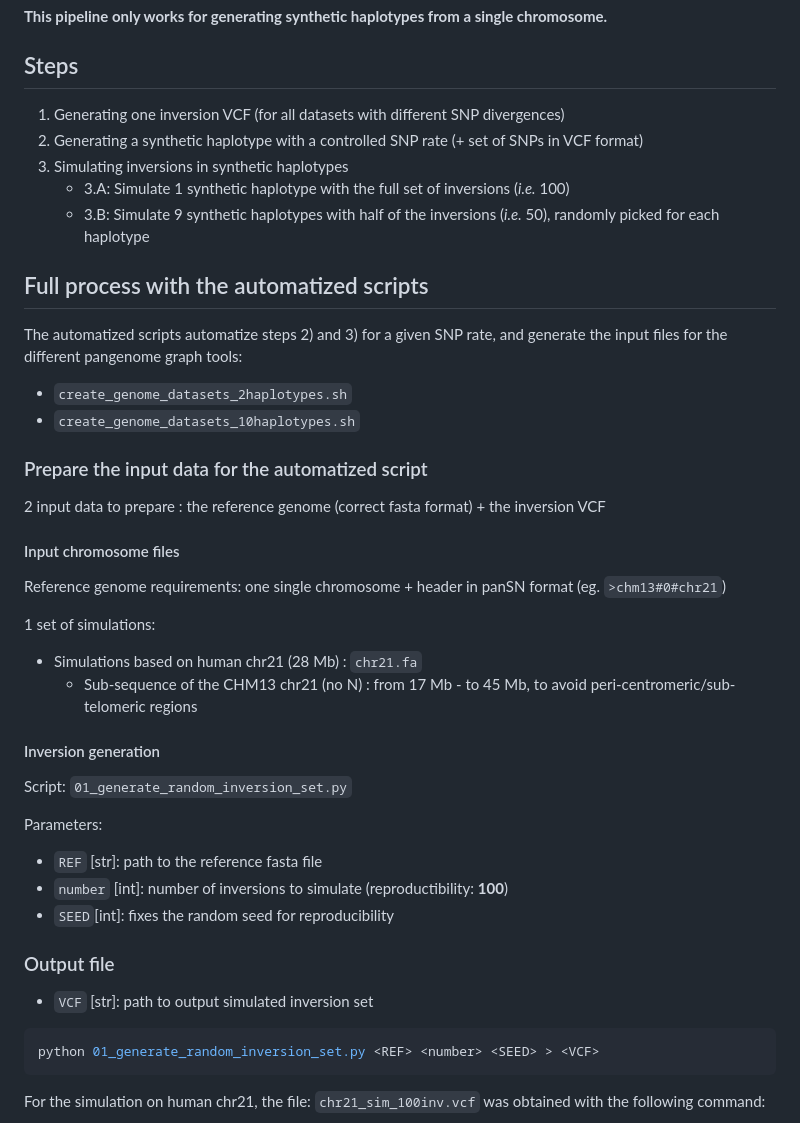
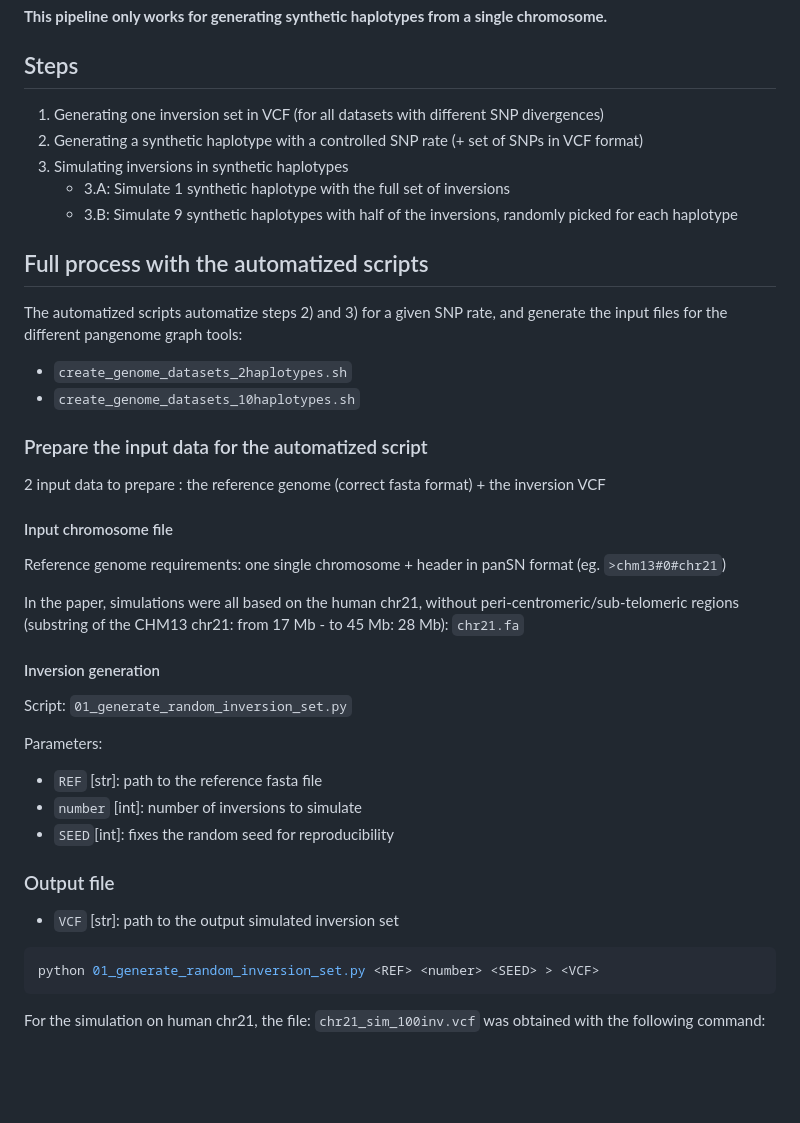
Before and after one commit to SandraLouise/INVPG_annot_paper, a Markdown page: data/SIMULATED/README.md, the part around the change. Rendered like a GitHub page; blank space fills up the shorter version.

Commit message:
Clarify steps and input requirements in README
Updated README to clarify steps and requirements for synthetic haplotype generation.

````diff
--- a/data/SIMULATED/README.md
+++ b/data/SIMULATED/README.md
@@ -9,11 +9,11 @@ Simulated datasets used in the paper are available on Zenodo repository at the f
 
 ## Steps
 
-1) Generating one inversion VCF (for all datasets with different SNP divergences)
+1) Generating one inversion set in VCF (for all datasets with different SNP divergences)
 2) Generating a synthetic haplotype with a controlled SNP rate (+ set of SNPs in VCF format)
 3) Simulating inversions in synthetic haplotypes
-    - 3.A: Simulate 1 synthetic haplotype with the full set of inversions (_i.e._ 100)
-    - 3.B: Simulate 9 synthetic haplotypes with half of the inversions (_i.e._ 50), randomly picked for each haplotype
+    - 3.A: Simulate 1 synthetic haplotype with the full set of inversions
+    - 3.B: Simulate 9 synthetic haplotypes with half of the inversions, randomly picked for each haplotype
 
 
 ## Full process with the automatized scripts
@@ -27,13 +27,12 @@ The automatized scripts automatize steps 2) and 3) for a given SNP rate, and gen
 
 2 input data to prepare : the reference genome (correct fasta format) + the inversion VCF
 
-#### Input chromosome files
+#### Input chromosome file
 
 Reference genome requirements: one single chromosome + header in panSN format (eg. `>chm13#0#chr21`)
 
-1 set of simulations:
-- Simulations based on human chr21 (28 Mb) : `chr21.fa`
-    - Sub-sequence of the CHM13 chr21 (no N) : from 17 Mb - to 45 Mb, to avoid peri-centromeric/sub-telomeric regions
+In the paper, simulations were all based on the human chr21, without peri-centromeric/sub-telomeric regions
+ (substring of the CHM13 chr21: from 17 Mb - to 45 Mb: 28 Mb): `chr21.fa`
 
 #### Inversion generation
 
@@ -41,11 +40,11 @@ Script: `01_generate_random_inversion_set.py`
 
 Parameters:
 - `REF` [str]: path to the reference fasta file
-- `number` [int]: number of inversions to simulate (reproductibility: **100**)
+- `number` [int]: number of inversions to simulate
 - `SEED`[int]: fixes the random seed for reproducibility
 
 ### Output file
-- `VCF` [str]: path to output simulated inversion set
+- `VCF` [str]: path to the output simulated inversion set
 
 ```bash
 python 01_generate_random_inversion_set.py <REF> <number> <SEED> > <VCF>
````
